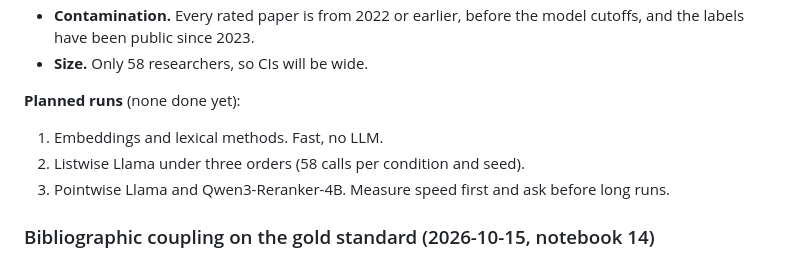
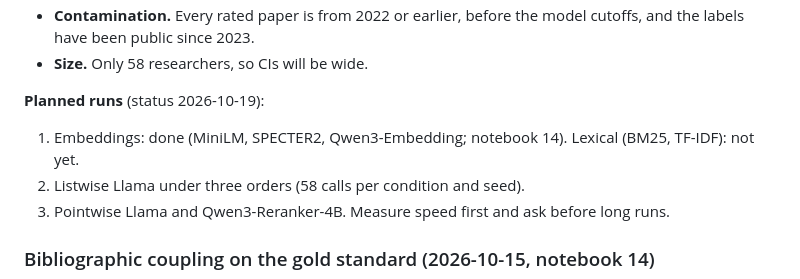
Before and after one commit to senaoz/SWE-599, a Markdown page: research/audit/PAPER_NOTES.md, the part around the change. Rendered like a GitHub page.

Commit message:
Update planned gold-standard runs

```diff
--- a/research/audit/PAPER_NOTES.md
+++ b/research/audit/PAPER_NOTES.md
@@ -33,8 +33,8 @@ Running notes for turning the project into a paper. Other sessions: read this fi
 - **Contamination.** Every rated paper is from 2022 or earlier, before the model cutoffs, and the labels have been public since 2023.
 - **Size.** Only 58 researchers, so CIs will be wide.
 
-**Planned runs** (none done yet):
-1. Embeddings and lexical methods. Fast, no LLM.
+**Planned runs** (status 2026-10-19):
+1. Embeddings: done (MiniLM, SPECTER2, Qwen3-Embedding; notebook 14). Lexical (BM25, TF-IDF): not yet.
 2. Listwise Llama under three orders (58 calls per condition and seed).
 3. Pointwise Llama and Qwen3-Reranker-4B. Measure speed first and ask before long runs.
 
```
